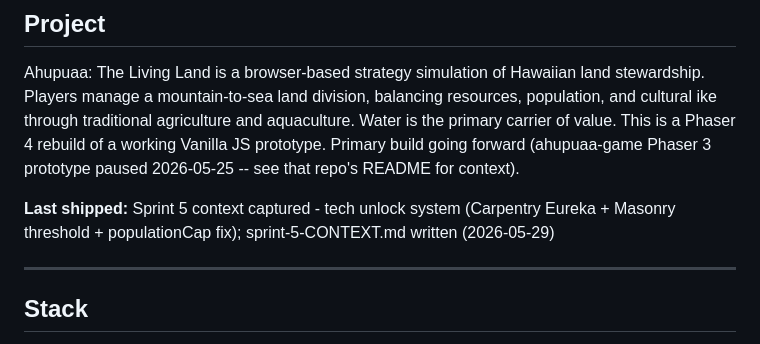
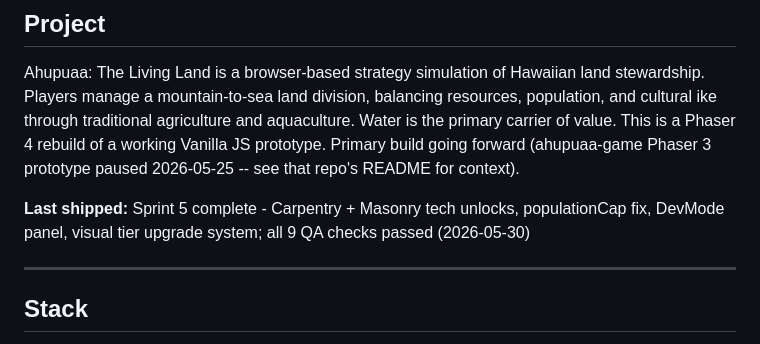
Before and after one commit to koloheCook/ahapuaa-v2, a Markdown page: CLAUDE.md, the part around the change. GitHub-like rendering.

Commit message:
Session close - Sprint 5 complete: tech unlocks, DevMode, visual tier system (2026-05-30)

```diff
--- a/CLAUDE.md
+++ b/CLAUDE.md
@@ -12,7 +12,7 @@ Water is the primary carrier of value. This is a Phaser 4 rebuild of a working
 Vanilla JS prototype. Primary build going forward (ahupuaa-game Phaser 3 prototype
 paused 2026-05-25 -- see that repo's README for context).
 
-**Last shipped:** Sprint 5 context captured - tech unlock system (Carpentry Eureka + Masonry threshold + populationCap fix); sprint-5-CONTEXT.md written (2026-05-29)
+**Last shipped:** Sprint 5 complete - Carpentry + Masonry tech unlocks, populationCap fix, DevMode panel, visual tier upgrade system; all 9 QA checks passed (2026-05-30)
 
 ---
 
```
